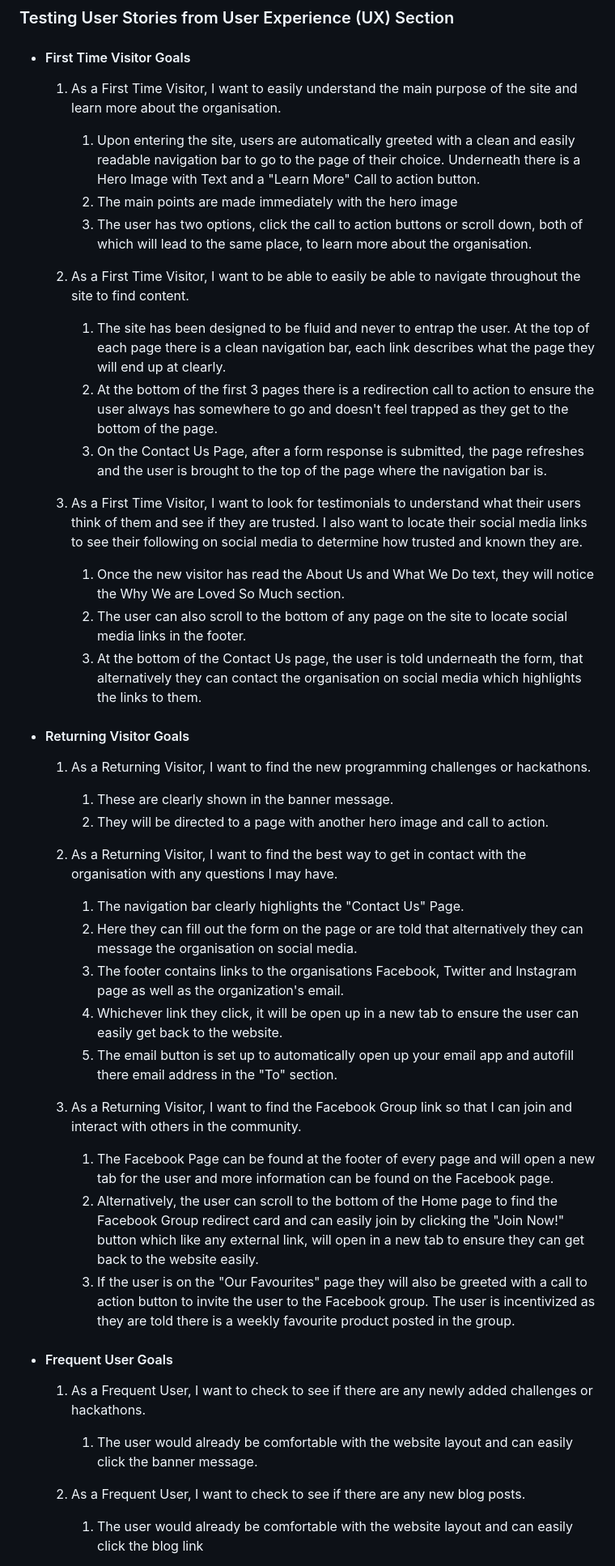
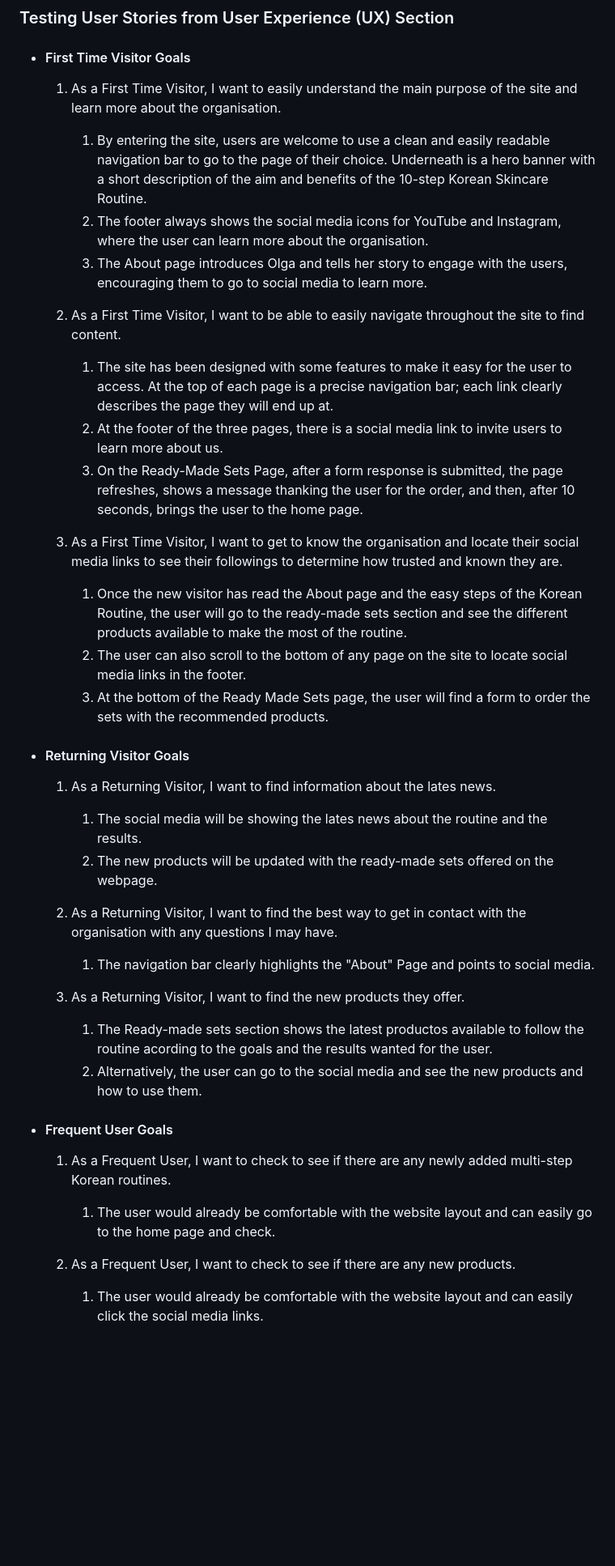
Before and after one commit to Alessandro-bf/Olgatoja-Project1, a Markdown page: README.md, the part around the change printed below. Shown: that part at 81% size. GitHub-like rendering; blank space fills up the shorter version.

Commit message:
Edit the Testing section of the ReadMe document

```diff
--- a/README.md
+++ b/README.md
@@ -85,48 +85,45 @@ The W3C Markup Validator and W3C CSS Validator Services were used to validate ev
 
     1. As a First Time Visitor, I want to easily understand the main purpose of the site and learn more about the organisation.
 
-        1. Upon entering the site, users are automatically greeted with a clean and easily readable navigation bar to go to the page of their choice. Underneath there is a Hero Image with Text and a "Learn More" Call to action button.
-        2. The main points are made immediately with the hero image
-        3. The user has two options, click the call to action buttons or scroll down, both of which will lead to the same place, to learn more about the organisation.
+        1. By entering the site, users are welcome to use a clean and easily readable navigation bar to go to the page of their choice. Underneath is a hero banner with a short description of the aim and benefits of the 10-step Korean Skincare Routine.
+        2. The footer always shows the social media icons for YouTube and Instagram, where the user can learn more about the organisation.
+        3. The About page introduces Olga and tells her story to engage with the users, encouraging them to go to social media to learn more.
 
-    2. As a First Time Visitor, I want to be able to easily be able to navigate throughout the site to find content.
+    2. As a First Time Visitor, I want to be able to easily navigate throughout the site to find content.
 
-        1. The site has been designed to be fluid and never to entrap the user. At the top of each page there is a clean navigation bar, each link describes what the page they will end up at clearly.
-        2. At the bottom of the first 3 pages there is a redirection call to action to ensure the user always has somewhere to go and doesn't feel trapped as they get to the bottom of the page.
-        3. On the Contact Us Page, after a form response is submitted, the page refreshes and the user is brought to the top of the page where the navigation bar is.
+        1. The site has been designed with some features to make it easy for the user to access. At the top of each page is a precise navigation bar; each link clearly describes the page they will end up at.
+        2. At the footer of the three pages, there is a social media link to invite users to learn more about us.
+        3. On the Ready-Made Sets Page, after a form response is submitted, the page refreshes, shows a message thanking the user for the order, and then, after 10 seconds, brings the user to the home page.
 
-    3. As a First Time Visitor, I want to look for testimonials to understand what their users think of them and see if they are trusted. I also want to locate their social media links to see their following on social media to determine how trusted and known they are.
-        1. Once the new visitor has read the About Us and What We Do text, they will notice the Why We are Loved So Much section.
+    3. As a First Time Visitor, I want to get to know the organisation and locate their social media links to see their followings to determine how trusted and known they are.
+
+        1. Once the new visitor has read the About page and the easy steps of the Korean Routine, the user will go to the ready-made sets section and see the different products available to make the most of the routine.
         2. The user can also scroll to the bottom of any page on the site to locate social media links in the footer.
-        3. At the bottom of the Contact Us page, the user is told underneath the form, that alternatively they can contact the organisation on social media which highlights the links to them.
+        3. At the bottom of the Ready Made Sets page, the user will find a form to order the sets with the recommended products.
 
 -   #### Returning Visitor Goals
 
-    1. As a Returning Visitor, I want to find the new programming challenges or hackathons.
+    1. As a Returning Visitor, I want to find information about the lates news.
 
-        1. These are clearly shown in the banner message.
-        2. They will be directed to a page with another hero image and call to action.
+        1. The social media will be showing the lates news about the routine and the results.
+        2. The new products will be updated with the ready-made sets offered on the webpage.
 
     2. As a Returning Visitor, I want to find the best way to get in contact with the organisation with any questions I may have.
 
-        1. The navigation bar clearly highlights the "Contact Us" Page.
-        2. Here they can fill out the form on the page or are told that alternatively they can message the organisation on social media.
-        3. The footer contains links to the organisations Facebook, Twitter and Instagram page as well as the organization's email.
-        4. Whichever link they click, it will be open up in a new tab to ensure the user can easily get back to the website.
-        5. The email button is set up to automatically open up your email app and autofill there email address in the "To" section.
+        1. The navigation bar clearly highlights the "About" Page and points to social media.
 
-    3. As a Returning Visitor, I want to find the Facebook Group link so that I can join and interact with others in the community.
-        1. The Facebook Page can be found at the footer of every page and will open a new tab for the user and more information can be found on the Facebook page.
-        2. Alternatively, the user can scroll to the bottom of the Home page to find the Facebook Group redirect card and can easily join by clicking the "Join Now!" button which like any external link, will open in a new tab to ensure they can get back to the website easily.
-        3. If the user is on the "Our Favourites" page they will also be greeted with a call to action button to invite the user to the Facebook group. The user is incentivized as they are told there is a weekly favourite product posted in the group.
+    3. As a Returning Visitor, I want to find the new products they offer.
+
+        1. The Ready-made sets section shows the latest productos available to follow the routine acording to the goals and the results wanted for the user.
+        2. Alternatively, the user can go to the social media and see the new products and how to use them.
 
 -   #### Frequent User Goals
 
-    1. As a Frequent User, I want to check to see if there are any newly added challenges or hackathons.
+    1. As a Frequent User, I want to check to see if there are any newly added multi-step Korean routines.
 
-        1. The user would already be comfortable with the website layout and can easily click the banner message.
+        1. The user would already be comfortable with the website layout and can easily go to the home page and check.
 
-    2. As a Frequent User, I want to check to see if there are any new blog posts.
+    2. As a Frequent User, I want to check to see if there are any new products.
 
-        1. The user would already be comfortable with the website layout and can easily click the blog link
+        1. The user would already be comfortable with the website layout and can easily click the social media links.
 
```
Also changed, not shown: other parts of README.md (+6 -4 lines), images/lighthouse_test.png (added), 1 other file.
